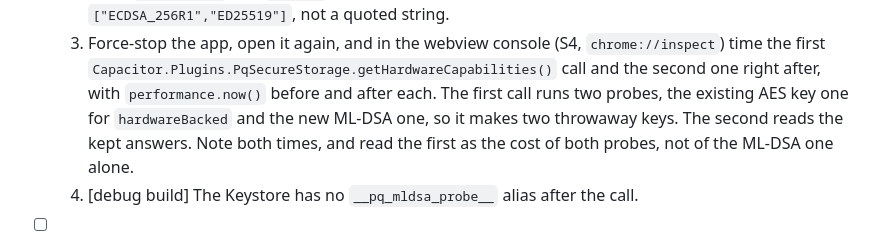
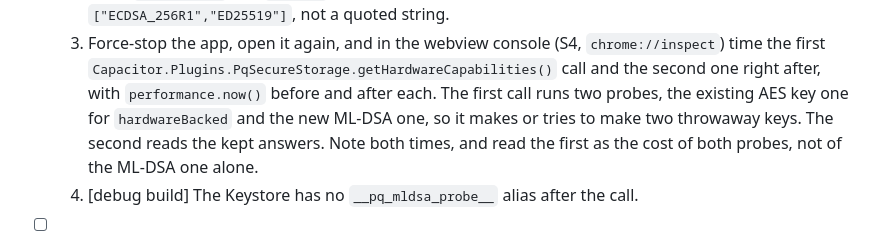
Before and after one commit to jimcase/capacitor-pq-secure-storage, a Markdown page: DEVICE-VERIFICATION.md, the part around the change. Drawn GitHub-style.

```diff
--- a/DEVICE-VERIFICATION.md
+++ b/DEVICE-VERIFICATION.md
@@ -69,9 +69,9 @@ build and the plugin version. The current state is in [Results so far](#results-
   3. Force-stop the app, open it again, and in the webview console (S4, `chrome://inspect`) time
      the first `Capacitor.Plugins.PqSecureStorage.getHardwareCapabilities()` call and the second one
      right after, with `performance.now()` before and after each. The first call runs two probes,
-     the existing AES key one for `hardwareBacked` and the new ML-DSA one, so it makes two throwaway
-     keys. The second reads the kept answers. Note both times, and read the first as the cost of
-     both probes, not of the ML-DSA one alone.
+     the existing AES key one for `hardwareBacked` and the new ML-DSA one, so it makes or tries to
+     make two throwaway keys. The second reads the kept answers. Note both times, and read the first
+     as the cost of both probes, not of the ML-DSA one alone.
   4. [debug build] The Keystore has no `__pq_mldsa_probe__` alias after the call.
 - [ ] **A3.** [e2e] `generateKeyPair` and `sign` with a silent `PQC_MLDSA_65` key work. [manual]
   The public key decodes to 1952 bytes (2592 for `PQC_MLDSA_87`) and the signature to 3309 bytes
```
Also changed, not shown: README.md (+12 -7 lines).
